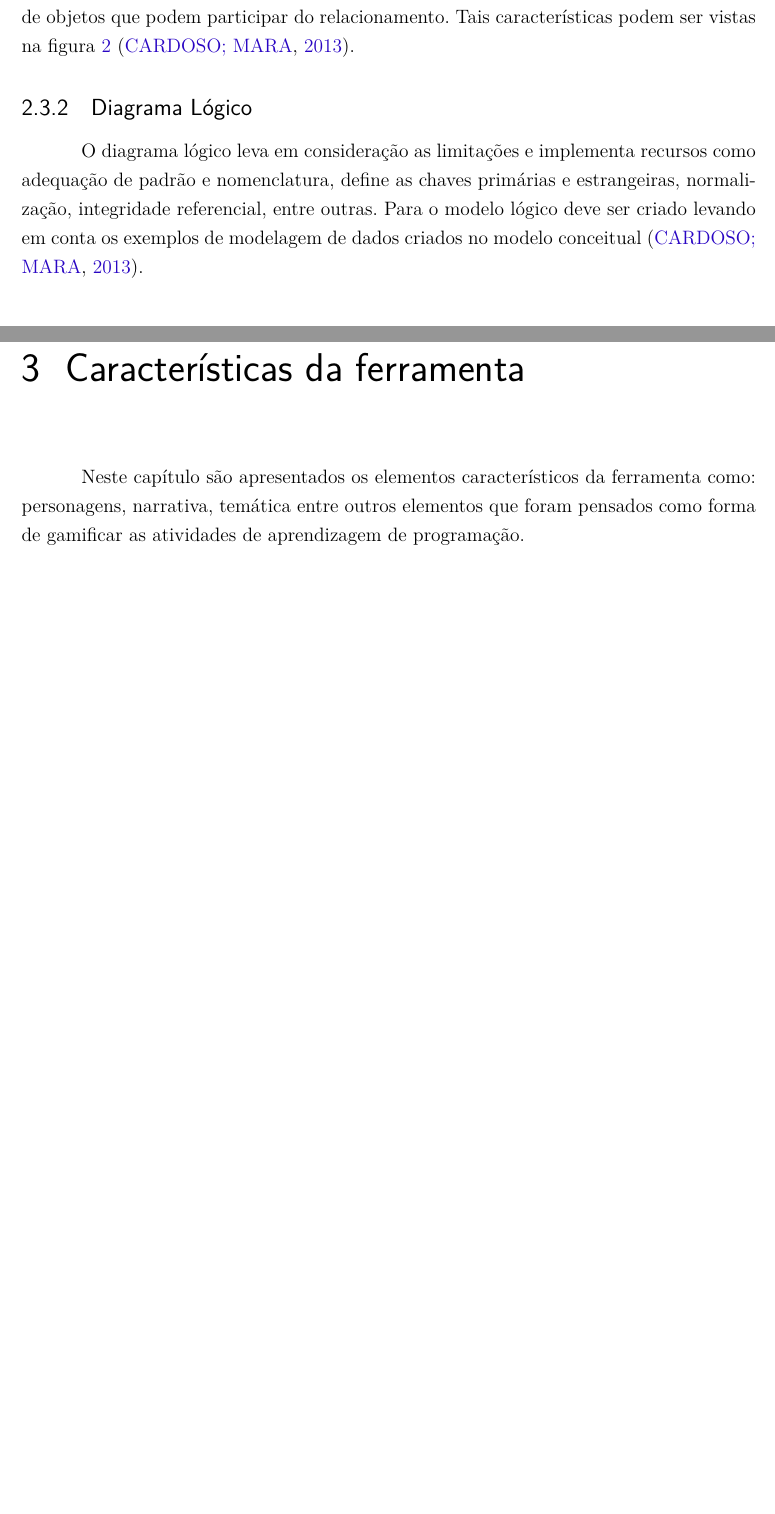
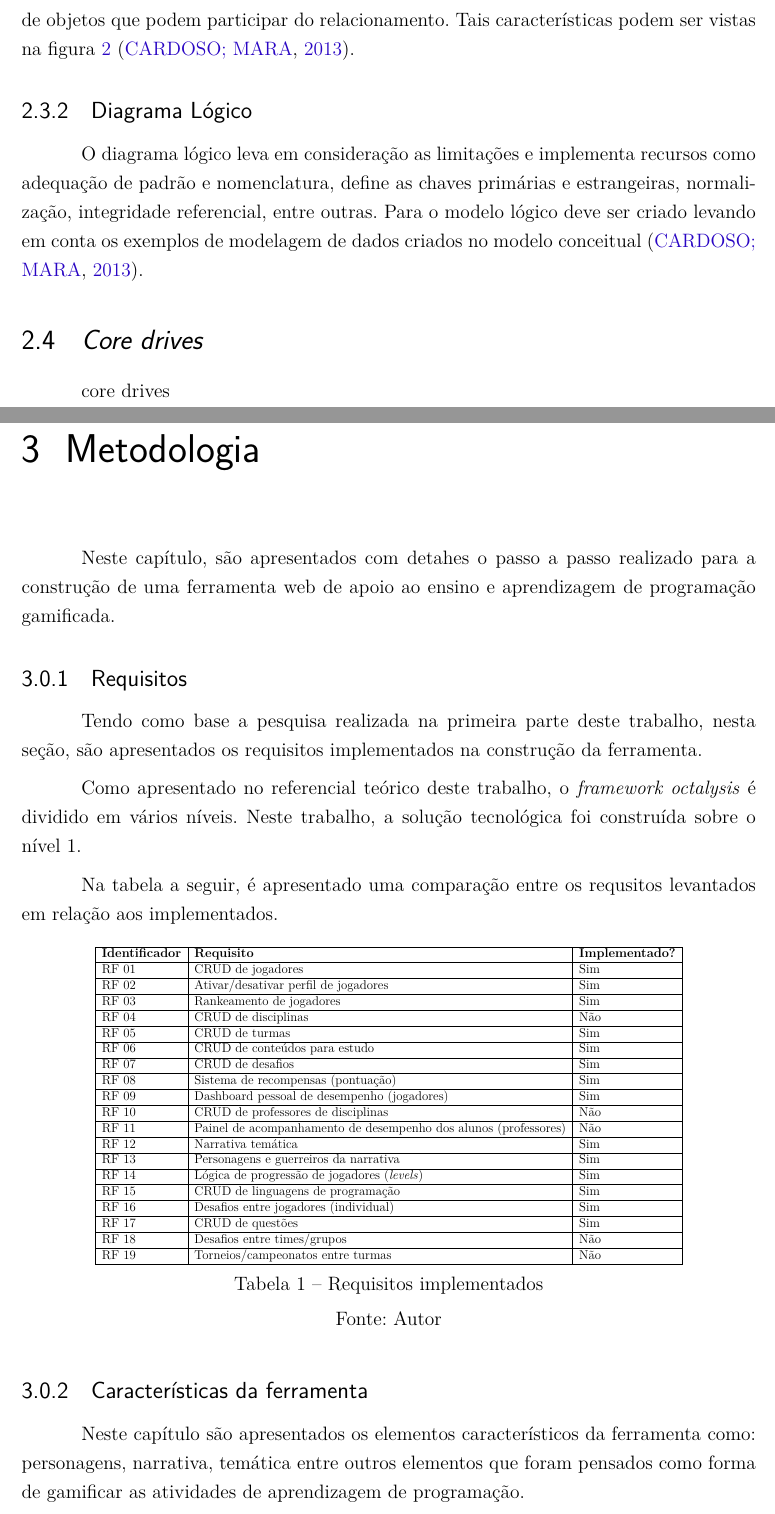
Before and after one commit to Eduardojvr/tcc2Escrita, a LaTeX thesis (tcc.tex, which reads editaveis/elementosdotexto.tex): two parts of pages 21 and 22 of 38 before the commit and two parts of pages 21 and 22 of 40 after it, joined at a grey line, cut so that both start at the same text, the shorter picture padded with empty space. Compiled offline with pdfLaTeX.

Commit message:
Adiciona tabela de requisitos

```diff
--- a/editaveis/elementosdotexto.tex
+++ b/editaveis/elementosdotexto.tex
@@ -219,9 +222,59 @@ levando em conta os exemplos de modelagem de dados criados no modelo conceitual
 % 	Fonte: Autor
 % 	\label{figura2}
 % \end{figure}
+\section{\textit{Core drives}}
+
+core drives
+
+\chapter{Metodologia}
+
+Neste capítulo, são apresentados com detahes o passo a passo realizado para a construção de uma ferramenta web de apoio ao ensino e aprendizagem
+de programação gamificada.
 
 
-\chapter{Características da ferramenta}
+\subsection{Requisitos}
+
+Tendo como base a pesquisa realizada na primeira parte deste trabalho, nesta seção, são apresentados os requisitos implementados na construção da
+ferramenta.
+
+Como apresentado no referencial teórico deste trabalho, o \textit{framework octalysis} é dividido em vários níveis. Neste trabalho, a solução tecnológica
+foi construída sobre o nível 1.
+
+Na tabela a seguir, é apresentado uma comparação entre os requsitos levantados em relação aos implementados.
+
+\begin{table}[h]
+	\centering
+	\resizebox{.8\textwidth}{!}{%
+	\begin{tabular}{|l|l|l|l|}
+	\hline
+	\textbf{Identificador} & \textbf{Requisito} & \textbf{Implementado?}\\ \hline
+	RF 01 & CRUD de jogadores & Sim \\ \hline
+	RF 02 & Ativar/desativar perfil de jogadores & Sim \\ \hline
+	RF 03 & Rankeamento de jogadores & Sim\\ \hline
+	RF 04 & CRUD de disciplinas & Não\\ \hline
+	RF 05 & CRUD de turmas & Sim\\ \hline
+	RF 06 & CRUD de conteúdos para estudo & Sim\\ \hline
+	RF 07 & CRUD de desafios & Sim\\ \hline
+	RF 08 & Sistema de recompensas (pontuação) & Sim\\ \hline
+	RF 09 & Dashboard pessoal de desempenho (jogadores) & Sim \\ \hline
+	RF 10 & CRUD de professores de disciplinas & Não\\ \hline
+	RF 11 & Painel de acompanhamento de desempenho dos alunos (professores) & Não \\ \hline
+	RF 12 & Narrativa temática & Sim\\ \hline
+	RF 13 & Personagens e guerreiros da narrativa & Sim\\ \hline
+	RF 14 & Lógica de progressão de jogadores (\textit{levels}) & Sim\\ \hline
+	RF 15 & CRUD de linguagens de programação & Sim \\ \hline
+	RF 16 & Desafios entre jogadores (individual) & Sim\\ \hline
+	RF 17 & CRUD de questões & Sim\\ \hline
+	RF 18 & Desafios entre times/grupos & Não\\ \hline
+	RF 19 & Torneios/campeonatos entre turmas & Não \\ \hline
+	\end{tabular}%
+	}
+	\caption{Requisitos implementados}
+	Fonte: {Autor}
+	% \small{Quadro 2 - Requisitos funcionais}
+\end{table}
+
+\subsection{Características da ferramenta}
 
 Neste capítulo são apresentados os elementos característicos da ferramenta como: personagens, narrativa, temática entre outros
 elementos que foram pensados como forma de gamificar as atividades de aprendizagem de programação.
```
Also changed, not shown: tcc.out.ps, tcc.pdf, editaveis/elementosdotexto.tex (8 more changed lines), 9 other files.
